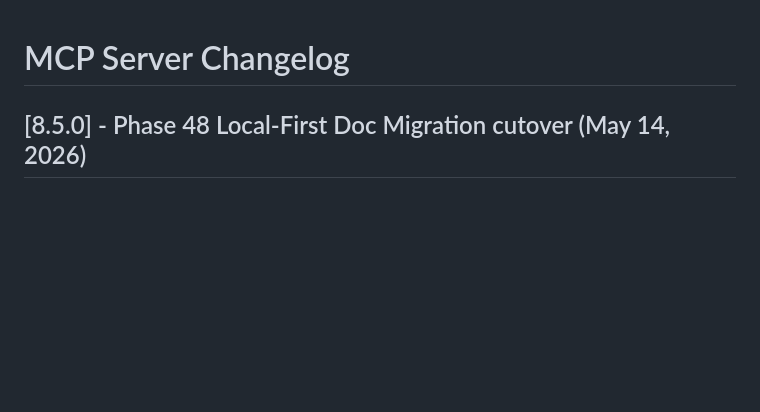
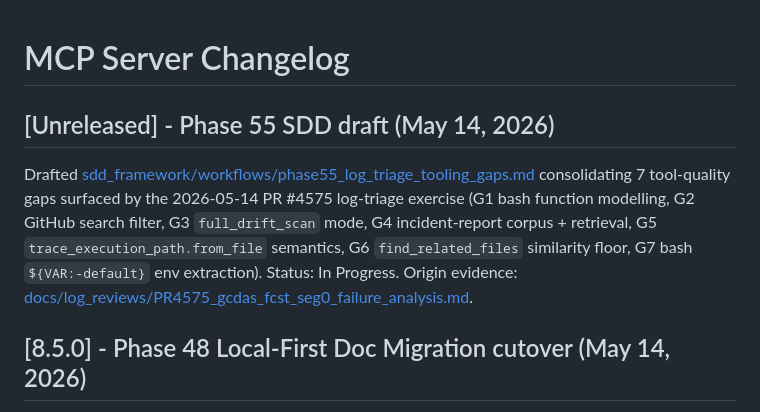
Before and after one commit to TerrenceMcGuinness-NOAA/MDC-MCP-GraphRAG, a Markdown page: CHANGELOG.md, the part around the change. Drawn GitHub-style; blank space fills up the shorter version.

```diff
--- a/CHANGELOG.md
+++ b/CHANGELOG.md
@@ -1,4 +1,14 @@
 # MCP Server Changelog
+
+## [Unreleased] - Phase 55 SDD draft (May 14, 2026)
+
+Drafted [sdd_framework/workflows/phase55_log_triage_tooling_gaps.md](sdd_framework/workflows/phase55_log_triage_tooling_gaps.md)
+consolidating 7 tool-quality gaps surfaced by the 2026-05-14 PR #4575
+log-triage exercise (G1 bash function modelling, G2 GitHub search filter,
+G3 `full_drift_scan` mode, G4 incident-report corpus + retrieval, G5
+`trace_execution_path.from_file` semantics, G6 `find_related_files`
+similarity floor, G7 bash `${VAR:-default}` env extraction). Status: In
+Progress. Origin evidence: [docs/log_reviews/PR4575_gcdas_fcst_seg0_failure_analysis.md](docs/log_reviews/PR4575_gcdas_fcst_seg0_failure_analysis.md).
 
 ## [8.5.0] - Phase 48 Local-First Doc Migration cutover (May 14, 2026)
 
```
Also changed, not shown: docs/log_reviews/PR4575_gcdas_fcst_seg0_failure_analysis.md (added, +172 -0 lines), sdd_framework/workflows/phase55_log_triage_tooling_gaps.md (added, +201 -0 lines).
